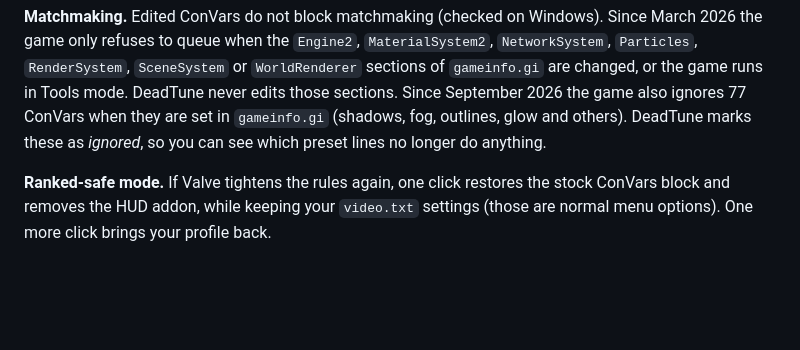
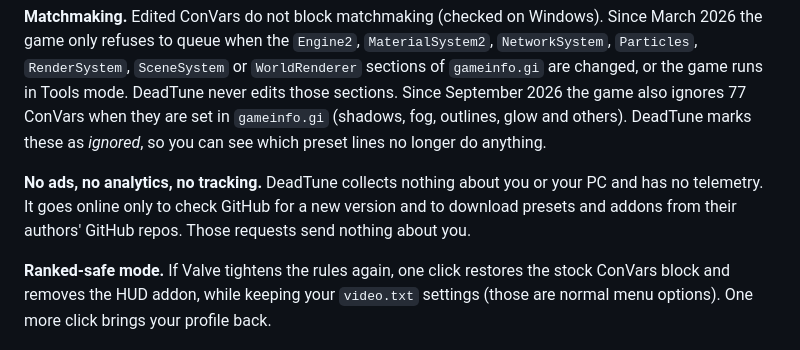
Before and after one commit to simulieren/deadtune, a Markdown page: README.md, the part around the change. Drawn GitHub-style; blank space fills up the shorter version.

Commit message:
docs: README states DeadTune has no ads, analytics or tracking

```diff
--- a/README.md
+++ b/README.md
@@ -79,6 +79,8 @@ DeadTune only works through files, launch options and the official console.
 | Validate braces and refuse to write a broken file | Edit anything outside the `ConVars` and `SearchPaths` blocks (mod manager edits survive) |
 
 **Matchmaking.** Edited ConVars do not block matchmaking (checked on Windows). Since March 2026 the game only refuses to queue when the `Engine2`, `MaterialSystem2`, `NetworkSystem`, `Particles`, `RenderSystem`, `SceneSystem` or `WorldRenderer` sections of `gameinfo.gi` are changed, or the game runs in Tools mode. DeadTune never edits those sections. Since September 2026 the game also ignores 77 ConVars when they are set in `gameinfo.gi` (shadows, fog, outlines, glow and others). DeadTune marks these as *ignored*, so you can see which preset lines no longer do anything.
+
+**No ads, no analytics, no tracking.** DeadTune collects nothing about you or your PC and has no telemetry. It goes online only to check GitHub for a new version and to download presets and addons from their authors' GitHub repos. Those requests send nothing about you.
 
 **Ranked-safe mode.** If Valve tightens the rules again, one click restores the stock ConVars block and removes the HUD addon, while keeping your `video.txt` settings (those are normal menu options). One more click brings your profile back.
 
```
